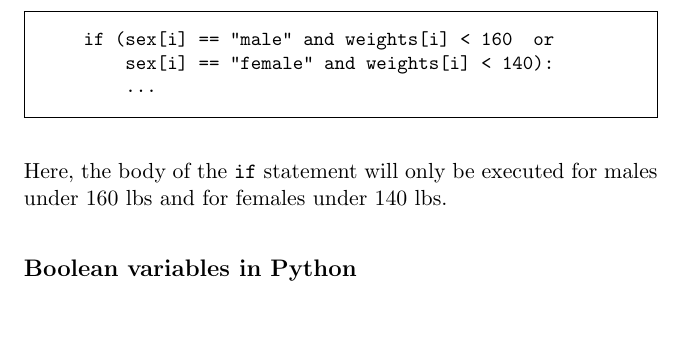
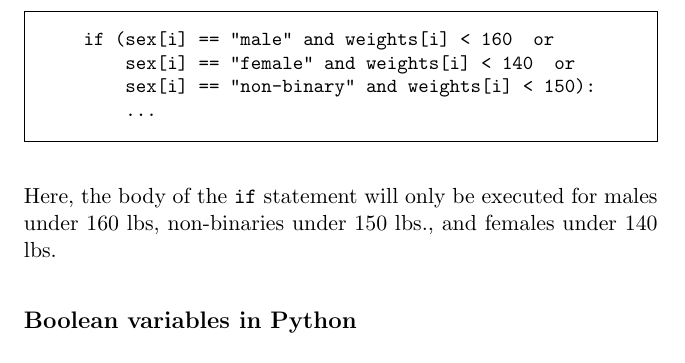
Before and after one commit to divilian/quick-steep-climb, a LaTeX thesis (quick.tex, which reads matrices.tex): part of page 117 of 286, cut so that both start at the same text, the shorter picture padded with empty space. Compiled offline with pdfLaTeX.

Commit message:
Make gender non-binary.

```diff
--- a/matrices.tex
+++ b/matrices.tex
@@ -1605,12 +1605,13 @@ comprised of more than one test. For example:
 
 \begin{Verbatim}[fontsize=\small,samepage=true,frame=single,framesep=3mm]
     if (sex[i] == "male" and weights[i] < 160  or
-        sex[i] == "female" and weights[i] < 140):
+        sex[i] == "female" and weights[i] < 140  or
+        sex[i] == "non-binary" and weights[i] < 150):
         ...
 \end{Verbatim}
 
 Here, the body of the \texttt{if} statement will only be executed for males
-under 160 lbs and for females under 140 lbs.
+under 160 lbs, non-binaries under 150 lbs., and females under 140 lbs.
 
 \subsection*{Boolean variables in Python}
 
```
